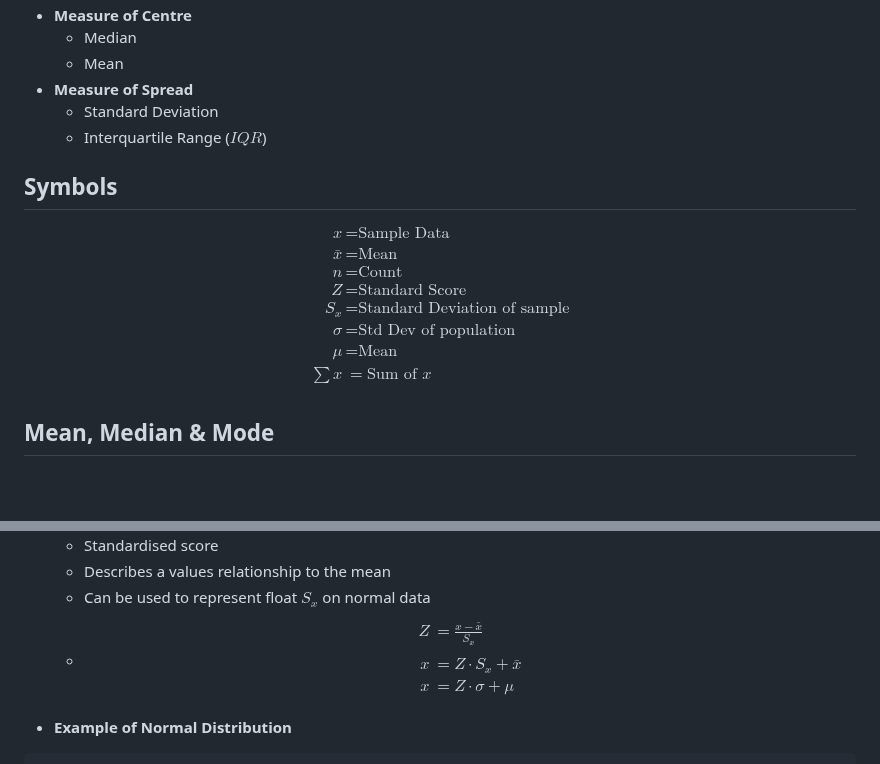
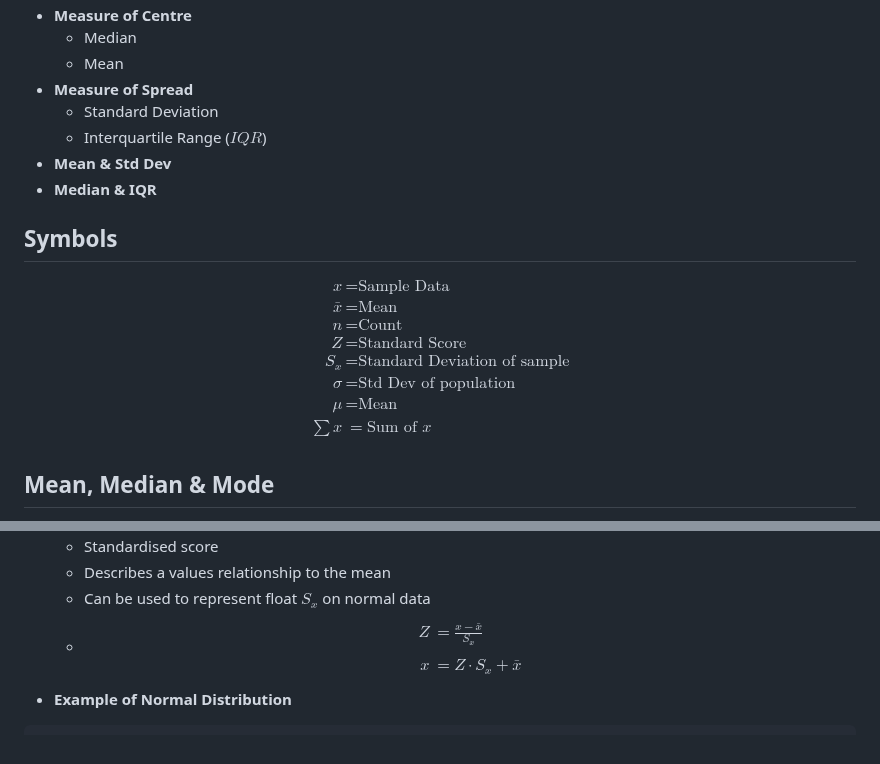
Before and after one commit to idkfelix/year12, a Markdown page: Maths/Data Analysis.md, 2 parts joined by grey strips. Drawn GitHub-style; blank space fills up the shorter version.

Commit message:
vault backup: 2024-03-19 20:26:06

````diff
--- a/Maths/Data Analysis.md
+++ b/Maths/Data Analysis.md
@@ -24,6 +24,8 @@
 - **Measure of Spread**
 	- Standard Deviation
 	- Interquartile Range ($IQR$)
+- **Mean & Std Dev**
+- **Median & IQR**
 ## Symbols
 $$\begin{align}
 x&=\text{Sample Data}\\
@@ -33,7 +35,7 @@ Z&=\text{Standard Score}\\
 S_x&=\text{Standard Deviation of sample}\\
 \sigma&=\text{Std Dev of population} \\
 \mu&=\text{Mean}\\
-\sum x&=\text{Sum of }x\\
+\sum{x}&=\text{Sum of }x\\
 \end{align}$$
 ## Mean, Median & Mode
 - **Mean**
@@ -133,8 +135,7 @@ S &= \text{Std Dev of sample}
 	- Can be used to represent float $S_x$ on normal data
 	- $$\begin{align*}
  Z&=\frac{x-\bar{x}}{S_{x}}\\\\
-x&=Z\cdot{S_x}+\bar{x}\\
-x&=Z\cdot\sigma+\mu\\
+x&=Z\cdot{S_x}+\bar{x}
 \end{align*}$$
 - **Example of Normal Distribution**
 ```tikz
````
